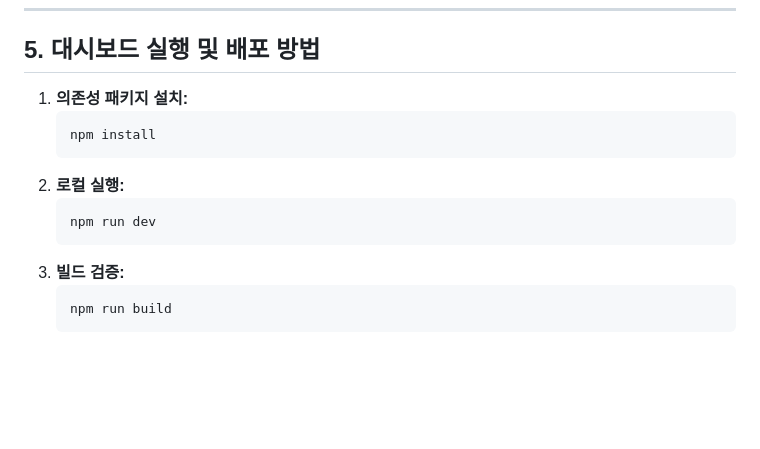
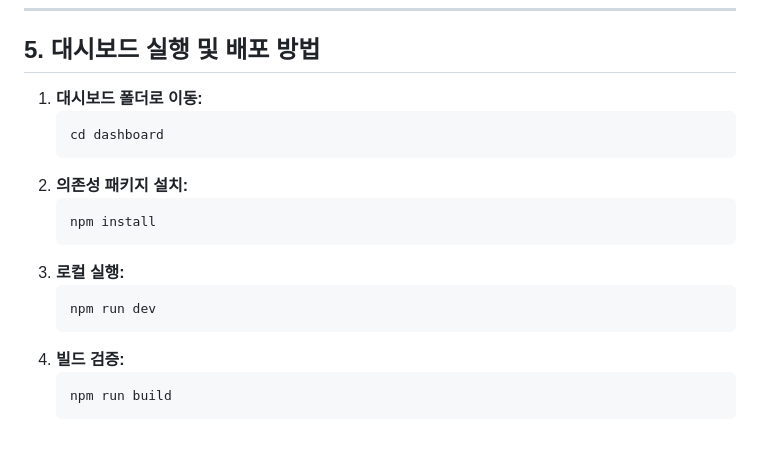
Before and after one commit to jjgirls-for-seoyoung/flatway, a Markdown page: docs/대시보드_명세서.md, the part around the change. Rendered like a GitHub page; blank space fills up the shorter version.

Commit message:
docs: update running instructions in dashboard specification

````diff
--- a/docs/대시보드_명세서.md
+++ b/docs/대시보드_명세서.md
@@ -89,15 +89,19 @@ Flutter 앱의 센서 데이터 또는 웹 대시보드의 제보 데이터를
 ---
 
 ## 5. 대시보드 실행 및 배포 방법
-1. **의존성 패키지 설치:**
+1. **대시보드 폴더로 이동:**
+   ```bash
+   cd dashboard
+   ```
+2. **의존성 패키지 설치:**
    ```bash
    npm install
    ```
-2. **로컬 실행:**
+3. **로컬 실행:**
    ```bash
    npm run dev
    ```
-3. **빌드 검증:**
+4. **빌드 검증:**
    ```bash
    npm run build
    ```
````
